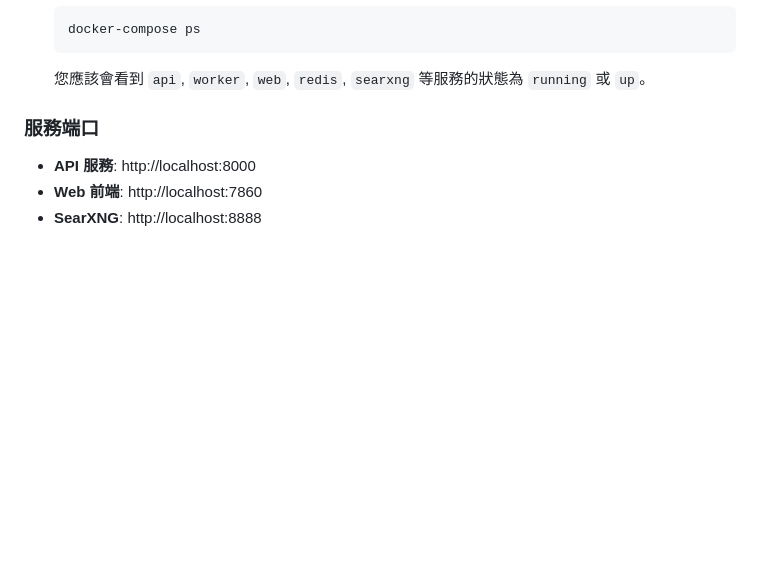
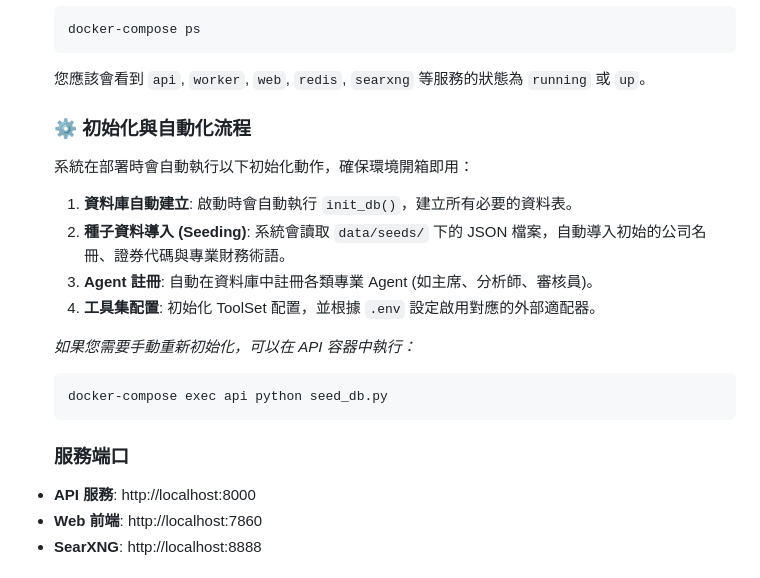
Before and after one commit to loeb-ift/agentscope_debate, a Markdown page: README_zh-TW.md, the part around the change. GitHub-like rendering; blank space fills up the shorter version.

Commit message:
docs: add database initialization and seeding process details

````diff
--- a/README_zh-TW.md
+++ b/README_zh-TW.md
@@ -82,8 +82,20 @@
    ```
    您應該會看到 `api`, `worker`, `web`, `redis`, `searxng` 等服務的狀態為 `running` 或 `up`。
 
+   ### ⚙️ 初始化與自動化流程
+   系統在部署時會自動執行以下初始化動作，確保環境開箱即用：
 
-### 服務端口
+   1.  **資料庫自動建立**: 啟動時會自動執行 `init_db()`，建立所有必要的資料表。
+   2.  **種子資料導入 (Seeding)**: 系統會讀取 `data/seeds/` 下的 JSON 檔案，自動導入初始的公司名冊、證券代碼與專業財務術語。
+   3.  **Agent 註冊**: 自動在資料庫中註冊各類專業 Agent (如主席、分析師、審核員)。
+   4.  **工具集配置**: 初始化 ToolSet 配置，並根據 `.env` 設定啟用對應的外部適配器。
+
+   *如果您需要手動重新初始化，可以在 API 容器中執行：*
+   ```bash
+   docker-compose exec api python seed_db.py
+   ```
+
+   ### 服務端口
 - **API 服務**: http://localhost:8000
 - **Web 前端**: http://localhost:7860
 - **SearXNG**: http://localhost:8888
````
